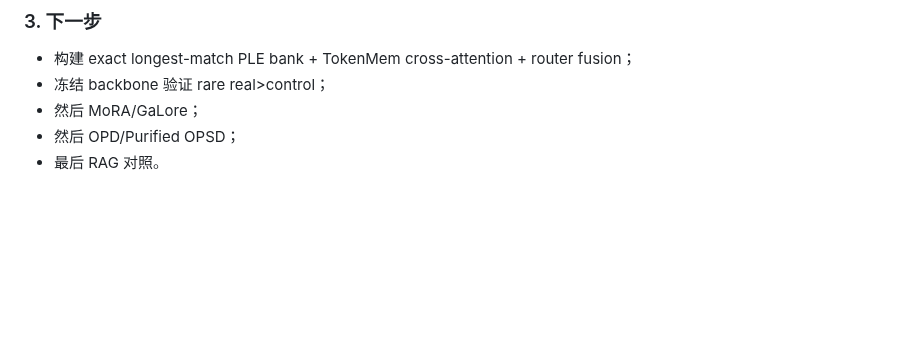
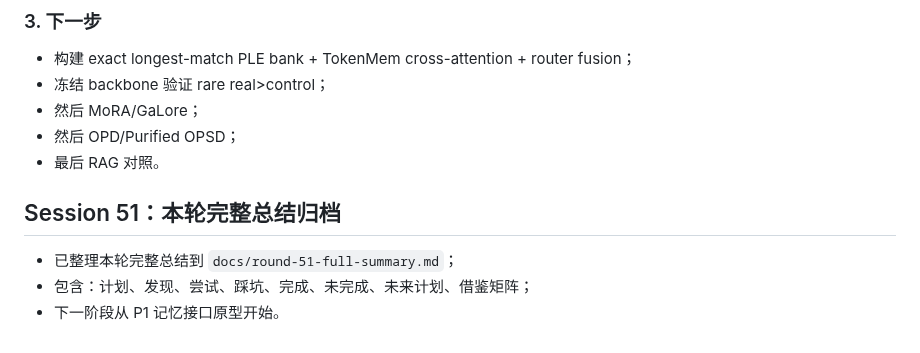
Before and after one commit to QingGo/qwen35-ple, a Markdown page: docs/session-log.md, the part around the change. GitHub-like rendering; blank space fills up the shorter version.

```diff
--- a/docs/session-log.md
+++ b/docs/session-log.md
@@ -1798,3 +1798,10 @@ lazy-window gate        ✅
 - 然后 MoRA/GaLore；
 - 然后 OPD/Purified OPSD；
 - 最后 RAG 对照。
+
+
+## Session 51：本轮完整总结归档
+
+- 已整理本轮完整总结到 `docs/round-51-full-summary.md`；
+- 包含：计划、发现、尝试、踩坑、完成、未完成、未来计划、借鉴矩阵；
+- 下一阶段从 P1 记忆接口原型开始。
```
Also changed, not shown: README.md (+1 -0 lines), docs/round-51-full-summary.md (added, +265 -0 lines).
